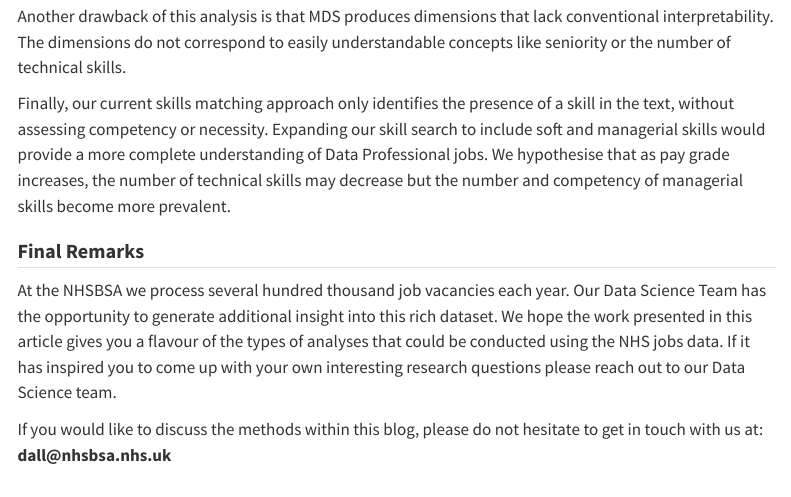
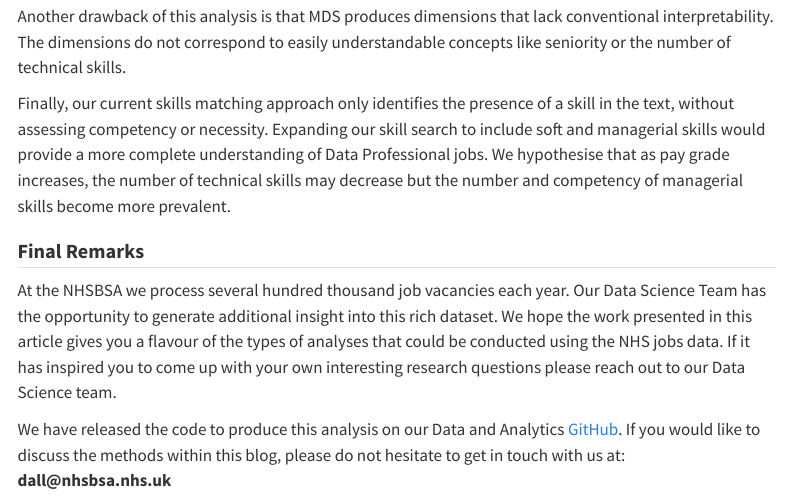
Before and after one commit to nhsbsa-data-analytics/nhs-jobs-insight-piece, a Quarto document (R/markdown/int644_insight_piece.qmd): the page in a window 1100 px wide, from 5000 px down. Rendered offline with R 4.5, knitr and Pandoc in place of Quarto, with nearby package versions; some code elsewhere in the file could not run offline; menus at the side of the page are left out.

Commit message:
Added reference to code repository

```diff
--- a/R/markdown/int644_insight_piece.qmd
+++ b/R/markdown/int644_insight_piece.qmd
@@ -436,4 +436,4 @@ Finally, our current skills matching approach only identifies the presence of a
 
 At the NHSBSA we process several hundred thousand job vacancies each year. Our Data Science Team has the opportunity to generate additional insight into this rich dataset. We hope the work presented in this article gives you a flavour of the types of analyses that could be conducted using the NHS jobs data. If it has inspired you to come up with your own interesting research questions please reach out to our Data Science team.
 
-If you would like to discuss the methods within this blog, please do not hesitate to get in touch with us at: **dall\@nhsbsa.nhs.uk**
+We have released the code to produce this analysis on our Data and Analytics [GitHub](https://github.com/nhsbsa-data-analytics/nhs-jobs-insight-piece). If you would like to discuss the methods within this blog, please do not hesitate to get in touch with us at: **dall\@nhsbsa.nhs.uk**
```
